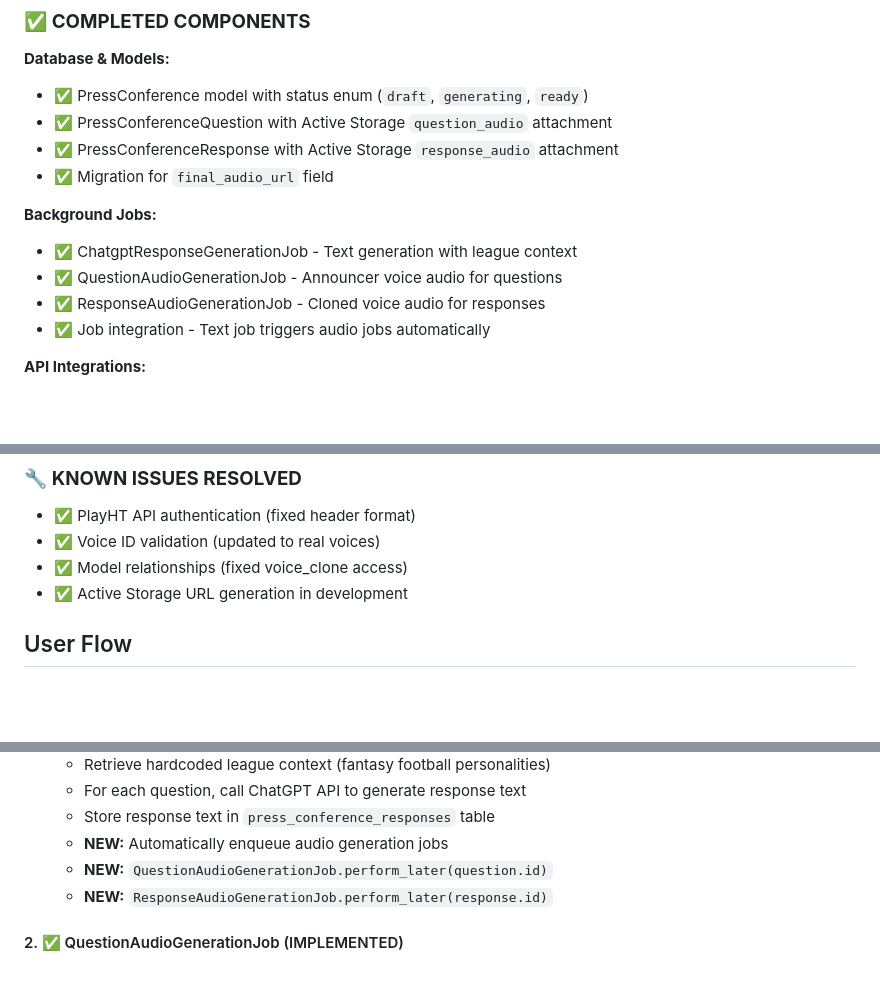
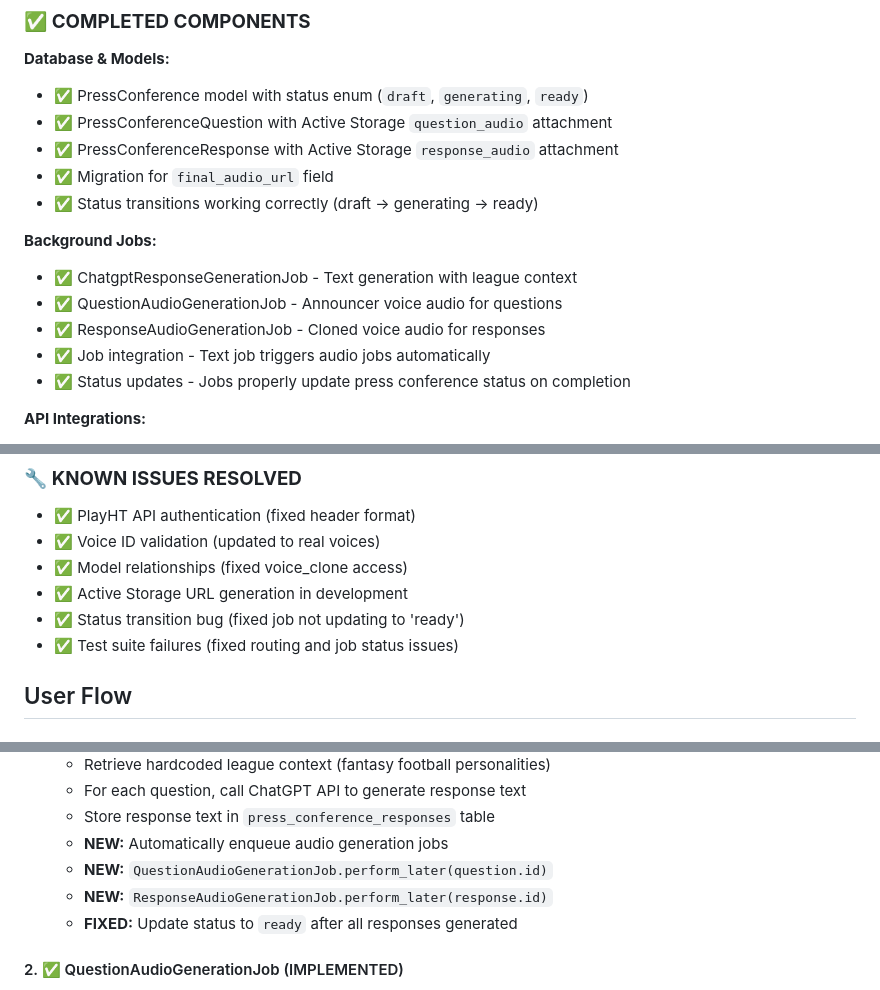
Before and after one commit to jmejia/commish_tools, a Markdown page: PRESS_CONFERENCE_GENERATION_PLAN.md, 3 parts joined by grey strips. Drawn GitHub-style; blank space fills up the shorter version.

```diff
--- a/PRESS_CONFERENCE_GENERATION_PLAN.md
+++ b/PRESS_CONFERENCE_GENERATION_PLAN.md
@@ -17,12 +17,14 @@ This feature allows league owners to create AI-generated press conferences for l
 - ✅ PressConferenceQuestion with Active Storage `question_audio` attachment
 - ✅ PressConferenceResponse with Active Storage `response_audio` attachment
 - ✅ Migration for `final_audio_url` field
+- ✅ Status transitions working correctly (draft → generating → ready)
 
 **Background Jobs:**
 - ✅ ChatgptResponseGenerationJob - Text generation with league context
 - ✅ QuestionAudioGenerationJob - Announcer voice audio for questions
 - ✅ ResponseAudioGenerationJob - Cloned voice audio for responses
 - ✅ Job integration - Text job triggers audio jobs automatically
+- ✅ Status updates - Jobs properly update press conference status on completion
 
 **API Integrations:**
 - ✅ ChatgptClient - OpenAI API integration working
@@ -53,6 +55,8 @@ This feature allows league owners to create AI-generated press conferences for l
 - ✅ Voice ID validation (updated to real voices)
 - ✅ Model relationships (fixed voice_clone access)
 - ✅ Active Storage URL generation in development
+- ✅ Status transition bug (fixed job not updating to 'ready')
+- ✅ Test suite failures (fixed routing and job status issues)
 
 ## User Flow
 
@@ -129,6 +133,7 @@ has_one_attached :response_audio   # Individual response audio file
   - **NEW:** Automatically enqueue audio generation jobs
   - **NEW:** `QuestionAudioGenerationJob.perform_later(question.id)`
   - **NEW:** `ResponseAudioGenerationJob.perform_later(response.id)`
+  - **FIXED:** Update status to `ready` after all responses generated
 
 #### 2. ✅ QuestionAudioGenerationJob (IMPLEMENTED)
 - **Purpose**: Generate announcer voice audio for each question
```
Also changed, not shown: other parts of PRESS_CONFERENCE_GENERATION_PLAN.md (+11 -5 lines).
